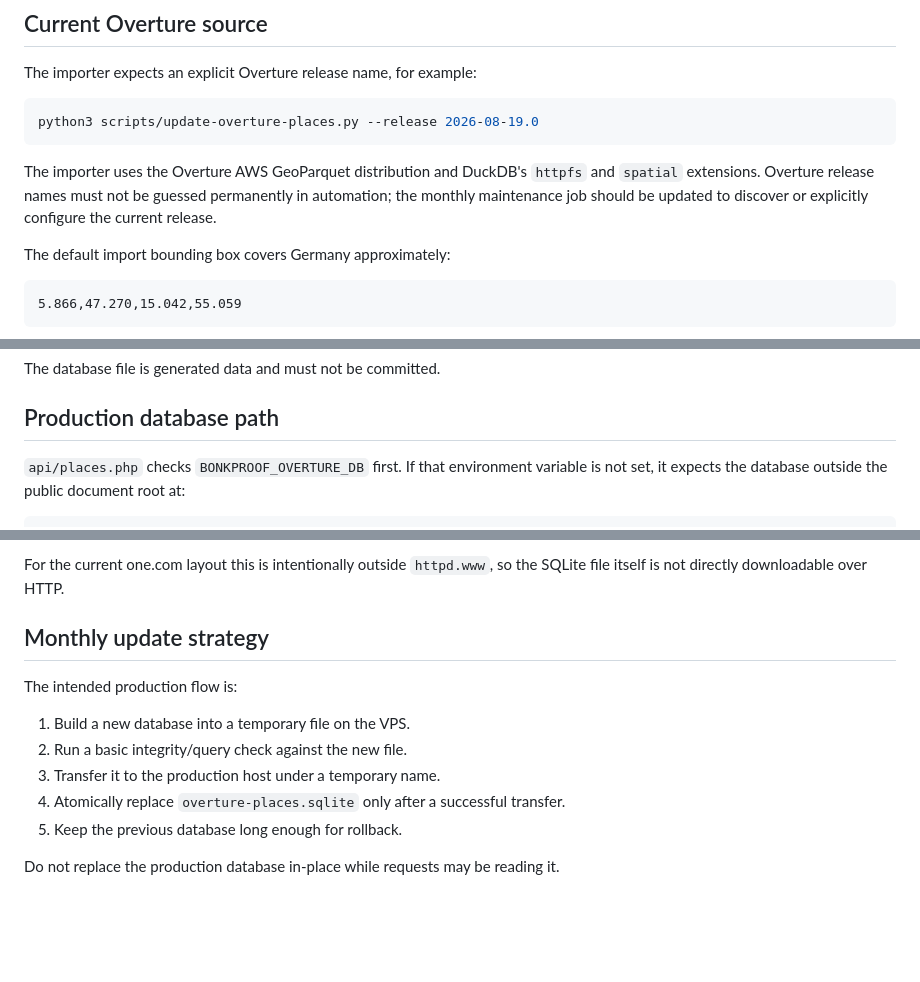
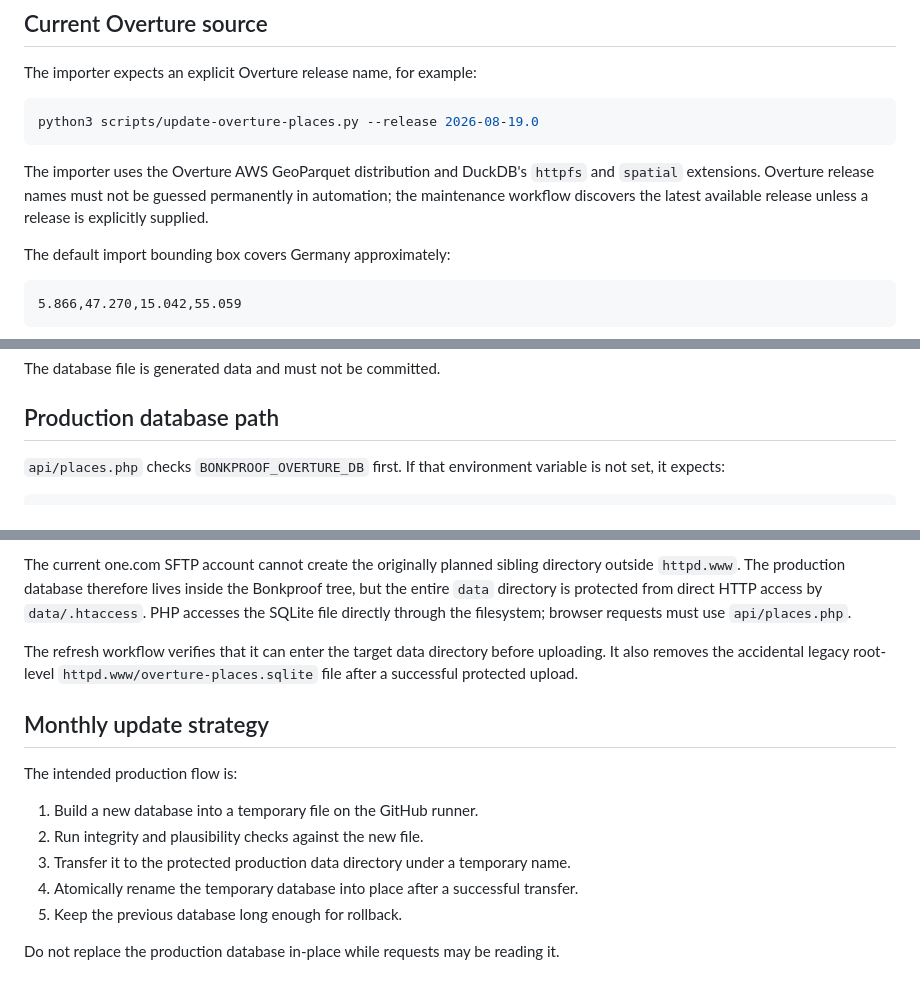
Before and after one commit to iPetrarch/Bonkproof, a Markdown page: docs/overture-local.md, 3 parts joined by grey strips. Rendered like a GitHub page; blank space fills up the shorter version.

Commit message:
Document protected Overture data directory

````diff
--- a/docs/overture-local.md
+++ b/docs/overture-local.md
@@ -20,7 +20,7 @@ The importer expects an explicit Overture release name, for example:
 python3 scripts/update-overture-places.py --release 2026-08-19.0
 ```
 
-The importer uses the Overture AWS GeoParquet distribution and DuckDB's `httpfs` and `spatial` extensions. Overture release names must not be guessed permanently in automation; the monthly maintenance job should be updated to discover or explicitly configure the current release.
+The importer uses the Overture AWS GeoParquet distribution and DuckDB's `httpfs` and `spatial` extensions. Overture release names must not be guessed permanently in automation; the maintenance workflow discovers the latest available release unless a release is explicitly supplied.
 
 The default import bounding box covers Germany approximately:
 
@@ -58,6 +58,6 @@ The database file is generated data and must not be committed.
 
 ## Production database path
 
-`api/places.php` checks `BONKPROOF_OVERTURE_DB` first. If that environment variable is not set, it expects the database outside the public document root at:
+`api/places.php` checks `BONKPROOF_OVERTURE_DB` first. If that environment variable is not set, it expects:
 
 ```text
@@ -65,15 +65,17 @@ The database file is generated data and must not be committed.
 ```
 
-For the current one.com layout this is intentionally outside `httpd.www`, so the SQLite file itself is not directly downloadable over HTTP.
+The current one.com SFTP account cannot create the originally planned sibling directory outside `httpd.www`. The production database therefore lives inside the Bonkproof tree, but the entire `data` directory is protected from direct HTTP access by `data/.htaccess`. PHP accesses the SQLite file directly through the filesystem; browser requests must use `api/places.php`.
+
+The refresh workflow verifies that it can enter the target data directory before uploading. It also removes the accidental legacy root-level `httpd.www/overture-places.sqlite` file after a successful protected upload.
 
 ## Monthly update strategy
 
 The intended production flow is:
 
-1. Build a new database into a temporary file on the VPS.
-2. Run a basic integrity/query check against the new file.
-3. Transfer it to the production host under a temporary name.
-4. Atomically replace `overture-places.sqlite` only after a successful transfer.
+1. Build a new database into a temporary file on the GitHub runner.
+2. Run integrity and plausibility checks against the new file.
+3. Transfer it to the protected production data directory under a temporary name.
+4. Atomically rename the temporary database into place after a successful transfer.
 5. Keep the previous database long enough for rollback.
 
 Do not replace the production database in-place while requests may be reading it.
````
Also changed, not shown: other parts of docs/overture-local.md (+1 -1 lines).
